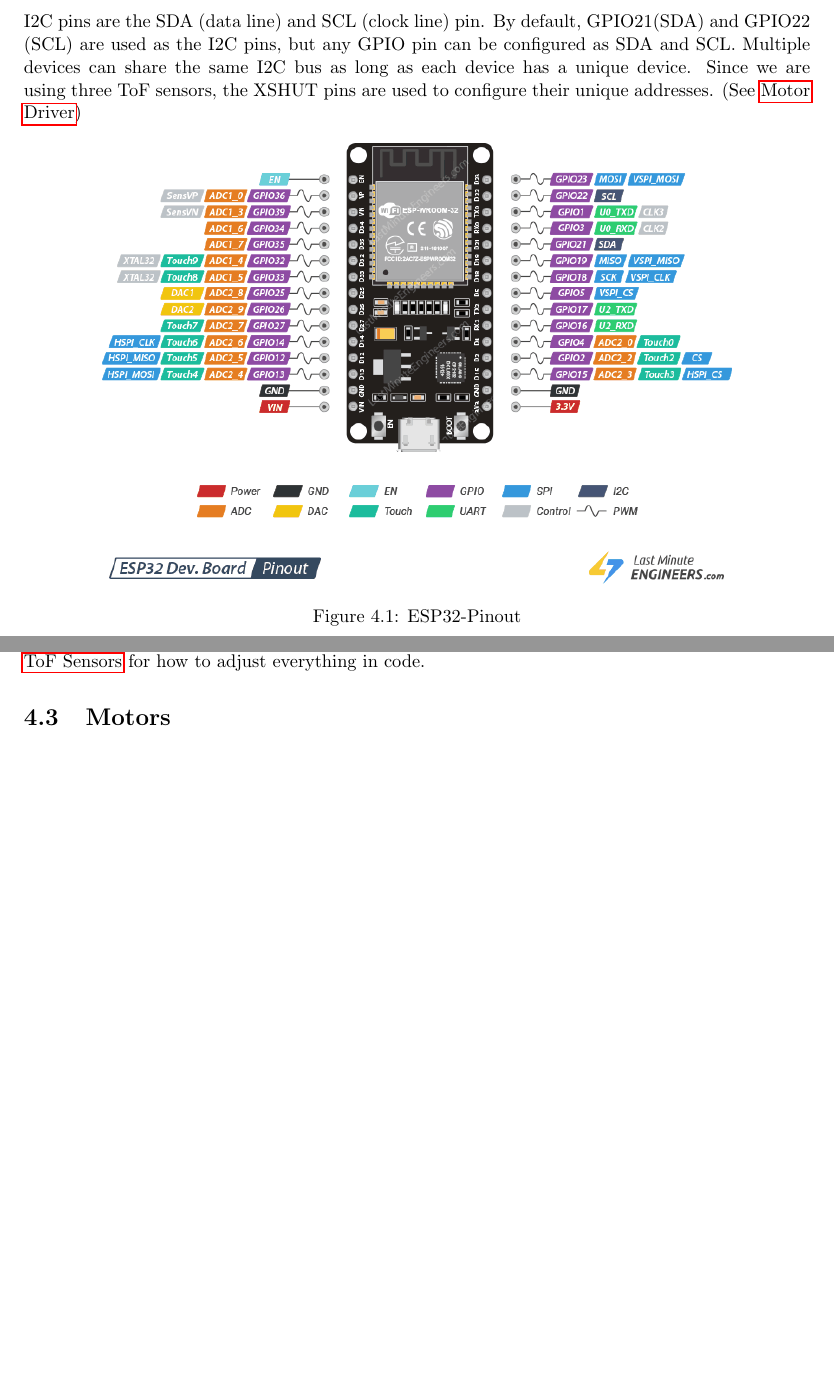
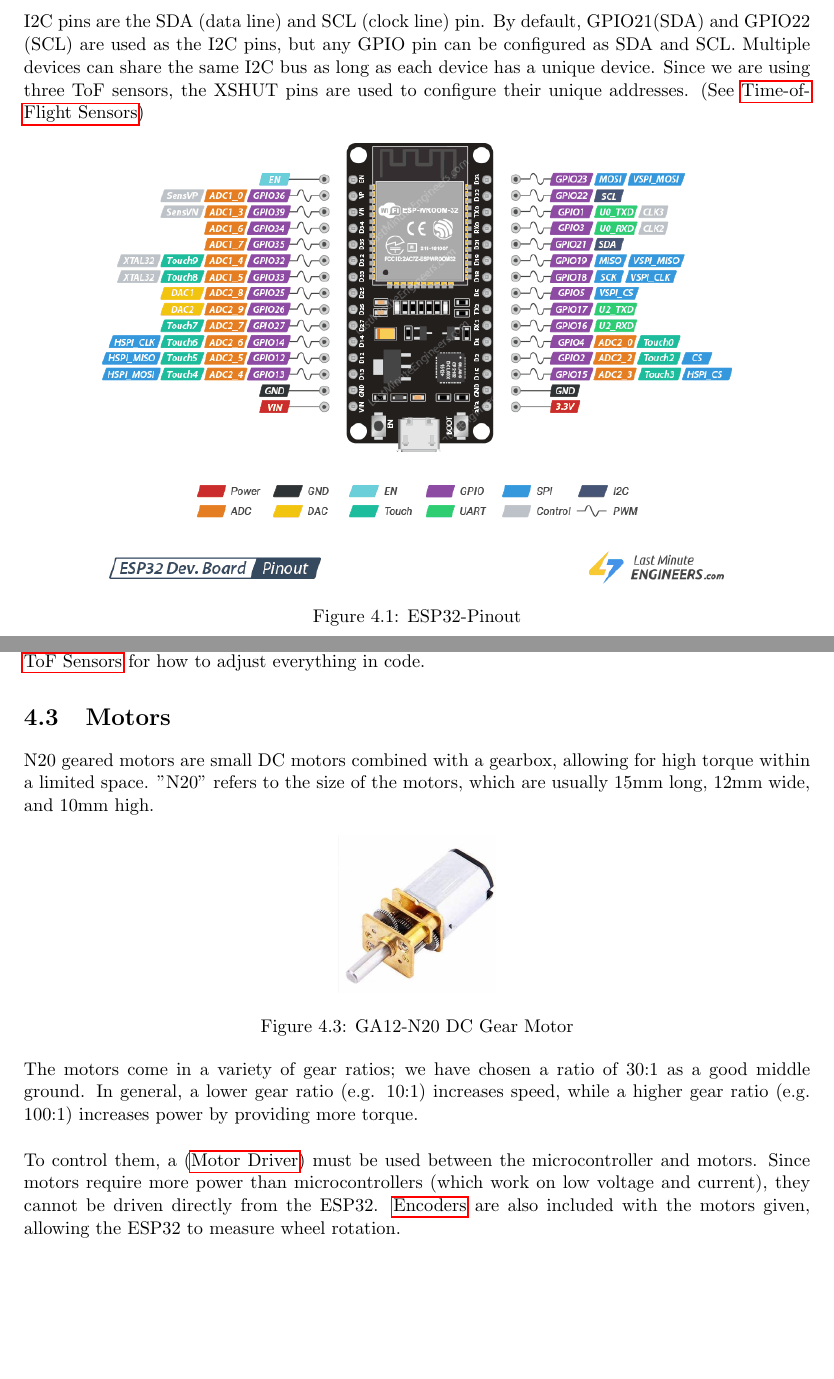
Before and after one commit to mac-micromouse/docs, a LaTeX document (documentation.tex): two parts of pages 12 and 14 of 32 before the commit and two parts of pages 12 and 14 of 33 after it, joined at a grey line, cut so that both start at the same text, the shorter picture padded with empty space. Compiled offline with pdfLaTeX.

Commit message:
4.3 motors

```diff
--- a/documentation.tex
+++ b/documentation.tex
@@ -383,9 +383,33 @@
 	on customizable parameters for the sensor. This includes region of interest (ROI), distance mode, and timing budget.
 	See \nameref{sec:reading_tof_sensors} for how to adjust everything in code.
 
-    \section{Motors} \label{sec:tof-sensors}
+    \section{Motors} \label{sec:motors}
+	N20 geared motors are small DC motors combined with a gearbox, allowing for high torque within a limited space. "N20"
+	refers to the size of the motors, which are usually 15mm long, 12mm wide, and 10mm high.
 
-    \section{Motor Driver} \label{sec:tof-sensors}
+	\begin{figure}[ht]
+		\centering
+		\includegraphics[width=0.2\textwidth]{img/n20-dc-motors.jpg}
+		\caption{GA12-N20 DC Gear Motor}
+		\label{fig:n20-motor}
+	\end{figure}
+
+	\noindent
+	The motors come in a variety of gear ratios; we have chosen a ratio of 30:1 as a good middle ground. In general, a
+	lower gear ratio (e.g. 10:1) increases speed, while a higher gear ratio (e.g. 100:1) increases power by providing
+	more torque.
+	\newline
+
+	\noindent
+	To control them, a (\nameref{sec:motor_drivers}) must be used between the microcontroller and motors. Since motors
+	require more power than microcontrollers (which work on low voltage and current), they cannot be driven directly
+	from the ESP32. \nameref{sec:encoders} are also included with the motors given, allowing the ESP32 to measure wheel
+	rotation.
+
+	\newpage
+
+    \section{Motor Driver} \label{sec:motor_drivers}
+
     \section{Encoders} \label{sec:encoders}
 
 \chapter{Electrical Design}
```
Also changed, not shown: documentation.pdf, img/n20-dc-motors.jpg (added), img/tb6612fng.jpg (added), documentation.tex (2 more changed lines).
